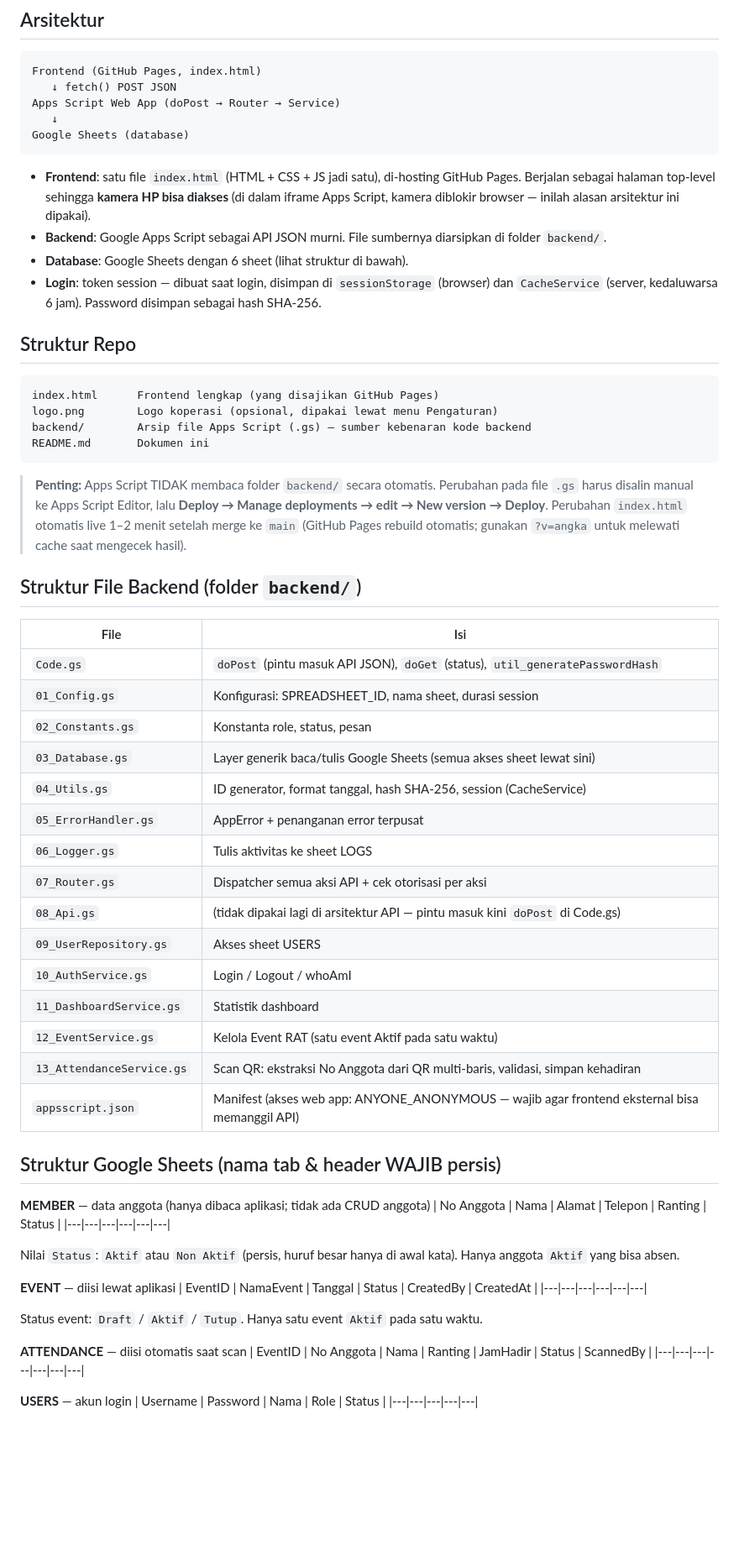
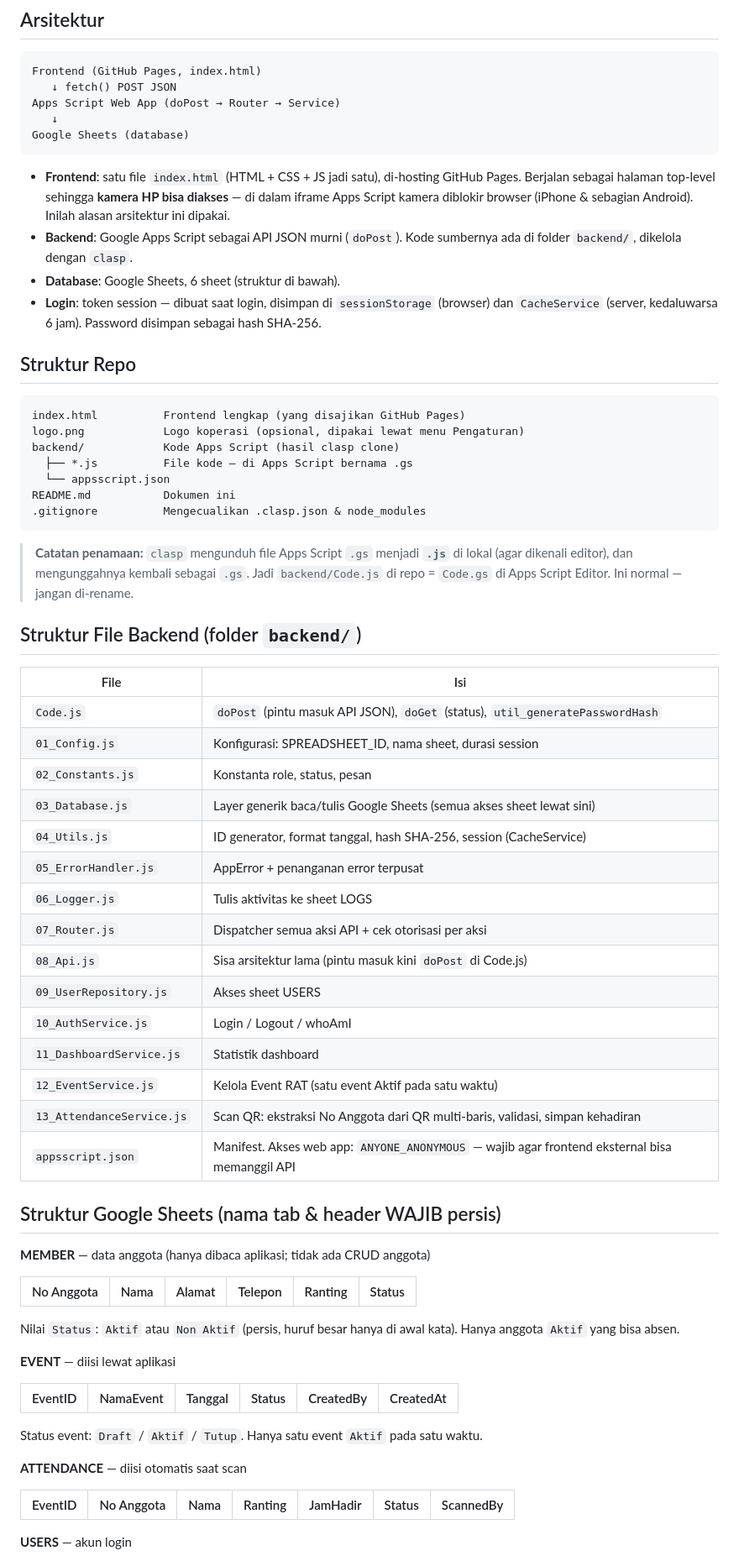
Before and after one commit to eddymunandar/KOPANA-Smart-Attendance, a Markdown page: README.md, the part around one of its changes. Shown at 84% size. Rendered like a GitHub page; blank space fills up the shorter version.

````diff
--- a/README.md
+++ b/README.md
@@ -15,50 +15,52 @@ Apps Script Web App (doPost → Router → Service)
 Google Sheets (database)
 ```
 
-- **Frontend**: satu file `index.html` (HTML + CSS + JS jadi satu), di-hosting GitHub Pages. Berjalan sebagai halaman top-level sehingga **kamera HP bisa diakses** (di dalam iframe Apps Script, kamera diblokir browser — inilah alasan arsitektur ini dipakai).
-- **Backend**: Google Apps Script sebagai API JSON murni. File sumbernya diarsipkan di folder `backend/`.
-- **Database**: Google Sheets dengan 6 sheet (lihat struktur di bawah).
+- **Frontend**: satu file `index.html` (HTML + CSS + JS jadi satu), di-hosting GitHub Pages. Berjalan sebagai halaman top-level sehingga **kamera HP bisa diakses** — di dalam iframe Apps Script kamera diblokir browser (iPhone & sebagian Android). Inilah alasan arsitektur ini dipakai.
+- **Backend**: Google Apps Script sebagai API JSON murni (`doPost`). Kode sumbernya ada di folder `backend/`, dikelola dengan `clasp`.
+- **Database**: Google Sheets, 6 sheet (struktur di bawah).
 - **Login**: token session — dibuat saat login, disimpan di `sessionStorage` (browser) dan `CacheService` (server, kedaluwarsa 6 jam). Password disimpan sebagai hash SHA-256.
 
 ## Struktur Repo
 
 ```
-index.html      Frontend lengkap (yang disajikan GitHub Pages)
-logo.png        Logo koperasi (opsional, dipakai lewat menu Pengaturan)
-backend/        Arsip file Apps Script (.gs) — sumber kebenaran kode backend
-README.md       Dokumen ini
+index.html          Frontend lengkap (yang disajikan GitHub Pages)
+logo.png            Logo koperasi (opsional, dipakai lewat menu Pengaturan)
+backend/            Kode Apps Script (hasil clasp clone)
+  ├── *.js          File kode — di Apps Script bernama .gs
+  └── appsscript.json
+README.md           Dokumen ini
+.gitignore          Mengecualikan .clasp.json & node_modules
 ```
 
-> **Penting:** Apps Script TIDAK membaca folder `backend/` secara otomatis.
-> Perubahan pada file `.gs` harus disalin manual ke Apps Script Editor,
-> lalu **Deploy → Manage deployments → edit → New version → Deploy**.
-> Perubahan `index.html` otomatis live 1–2 menit setelah merge ke `main`
-> (GitHub Pages rebuild otomatis; gunakan `?v=angka` untuk melewati cache
-> saat mengecek hasil).
+> **Catatan penamaan:** `clasp` mengunduh file Apps Script `.gs` menjadi **`.js`**
+> di lokal (agar dikenali editor), dan mengunggahnya kembali sebagai `.gs`.
+> Jadi `backend/Code.js` di repo = `Code.gs` di Apps Script Editor. Ini normal —
+> jangan di-rename.
 
 ## Struktur File Backend (folder `backend/`)
 
 | File | Isi |
 |---|---|
-| `Code.gs` | `doPost` (pintu masuk API JSON), `doGet` (status), `util_generatePasswordHash` |
-| `01_Config.gs` | Konfigurasi: SPREADSHEET_ID, nama sheet, durasi session |
-| `02_Constants.gs` | Konstanta role, status, pesan |
-| `03_Database.gs` | Layer generik baca/tulis Google Sheets (semua akses sheet lewat sini) |
-| `04_Utils.gs` | ID generator, format tanggal, hash SHA-256, session (CacheService) |
-| `05_ErrorHandler.gs` | AppError + penanganan error terpusat |
-| `06_Logger.gs` | Tulis aktivitas ke sheet LOGS |
-| `07_Router.gs` | Dispatcher semua aksi API + cek otorisasi per aksi |
-| `08_Api.gs` | (tidak dipakai lagi di arsitektur API — pintu masuk kini `doPost` di Code.gs) |
-| `09_UserRepository.gs` | Akses sheet USERS |
-| `10_AuthService.gs` | Login / Logout / whoAmI |
-| `11_DashboardService.gs` | Statistik dashboard |
-| `12_EventService.gs` | Kelola Event RAT (satu event Aktif pada satu waktu) |
-| `13_AttendanceService.gs` | Scan QR: ekstraksi No Anggota dari QR multi-baris, validasi, simpan kehadiran |
-| `appsscript.json` | Manifest (akses web app: ANYONE_ANONYMOUS — wajib agar frontend eksternal bisa memanggil API) |
+| `Code.js` | `doPost` (pintu masuk API JSON), `doGet` (status), `util_generatePasswordHash` |
+| `01_Config.js` | Konfigurasi: SPREADSHEET_ID, nama sheet, durasi session |
+| `02_Constants.js` | Konstanta role, status, pesan |
+| `03_Database.js` | Layer generik baca/tulis Google Sheets (semua akses sheet lewat sini) |
+| `04_Utils.js` | ID generator, format tanggal, hash SHA-256, session (CacheService) |
+| `05_ErrorHandler.js` | AppError + penanganan error terpusat |
+| `06_Logger.js` | Tulis aktivitas ke sheet LOGS |
+| `07_Router.js` | Dispatcher semua aksi API + cek otorisasi per aksi |
+| `08_Api.js` | Sisa arsitektur lama (pintu masuk kini `doPost` di Code.js) |
+| `09_UserRepository.js` | Akses sheet USERS |
+| `10_AuthService.js` | Login / Logout / whoAmI |
+| `11_DashboardService.js` | Statistik dashboard |
+| `12_EventService.js` | Kelola Event RAT (satu event Aktif pada satu waktu) |
+| `13_AttendanceService.js` | Scan QR: ekstraksi No Anggota dari QR multi-baris, validasi, simpan kehadiran |
+| `appsscript.json` | Manifest. Akses web app: `ANYONE_ANONYMOUS` — wajib agar frontend eksternal bisa memanggil API |
 
 ## Struktur Google Sheets (nama tab & header WAJIB persis)
 
 **MEMBER** — data anggota (hanya dibaca aplikasi; tidak ada CRUD anggota)
+
 | No Anggota | Nama | Alamat | Telepon | Ranting | Status |
 |---|---|---|---|---|---|
 
@@ -66,16 +68,19 @@ Nilai `Status`: `Aktif` atau `Non Aktif` (persis, huruf besar hanya di awal kata
 Hanya anggota `Aktif` yang bisa absen.
 
 **EVENT** — diisi lewat aplikasi
+
 | EventID | NamaEvent | Tanggal | Status | CreatedBy | CreatedAt |
 |---|---|---|---|---|---|
 
 Status event: `Draft` / `Aktif` / `Tutup`. Hanya satu event `Aktif` pada satu waktu.
 
 **ATTENDANCE** — diisi otomatis saat scan
+
 | EventID | No Anggota | Nama | Ranting | JamHadir | Status | ScannedBy |
 |---|---|---|---|---|---|---|
 
 **USERS** — akun login
+
 | Username | Password | Nama | Role | Status |
 |---|---|---|---|---|
 
````
Also changed, not shown: other parts of README.md (+52 -21 lines).
